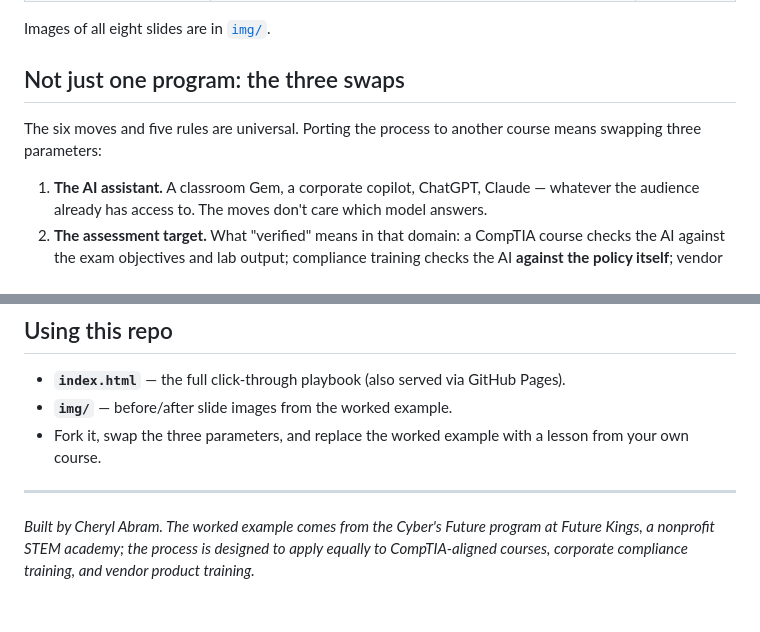
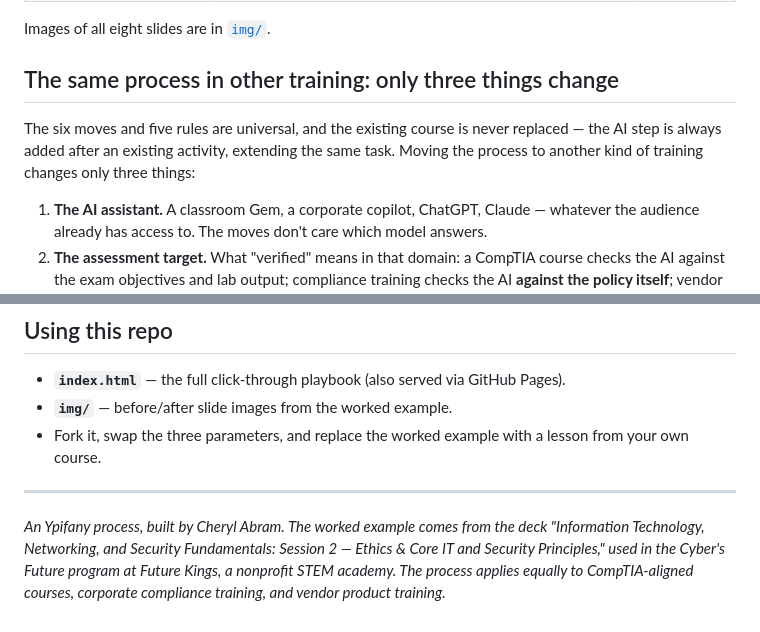
Before and after one commit to Ypifany/AI-training-retrofit, a Markdown page: README.md, 2 parts joined by grey strips. GitHub-like rendering.

Commit message:
Align README with Ypifany branding and plain wording
Co-Authored-By: Claude Fable 5 <noreply@anthropic.com>
Claude-Session: https://claude.ai/code/session_01PahWYG89MCvDn3L4C5MpgZ

```diff
--- a/README.md
+++ b/README.md
@@ -44,9 +44,9 @@ The playbook page shows four before/after slide pairs from the real deck:
 
 Images of all eight slides are in [`img/`](img/).
 
-## Not just one program: the three swaps
+## The same process in other training: only three things change
 
-The six moves and five rules are universal. Porting the process to another course means swapping three parameters:
+The six moves and five rules are universal, and the existing course is never replaced — the AI step is always added after an existing activity, extending the same task. Moving the process to another kind of training changes only three things:
 
 1. **The AI assistant.** A classroom Gem, a corporate copilot, ChatGPT, Claude — whatever the audience already has access to. The moves don't care which model answers.
 2. **The assessment target.** What "verified" means in that domain: a CompTIA course checks the AI against the exam objectives and lab output; compliance training checks the AI **against the policy itself**; vendor training checks it against the product's actual behavior.
@@ -71,4 +71,4 @@ Introduce agents on a crawl/walk/run sequence: students first verify AI *answers
 
 ---
 
-*Built by Cheryl Abram. The worked example comes from the Cyber's Future program at Future Kings, a nonprofit STEM academy; the process is designed to apply equally to CompTIA-aligned courses, corporate compliance training, and vendor product training.*
+*An Ypifany process, built by Cheryl Abram. The worked example comes from the deck "Information Technology, Networking, and Security Fundamentals: Session 2 — Ethics & Core IT and Security Principles," used in the Cyber's Future program at Future Kings, a nonprofit STEM academy. The process applies equally to CompTIA-aligned courses, corporate compliance training, and vendor product training.*
```
